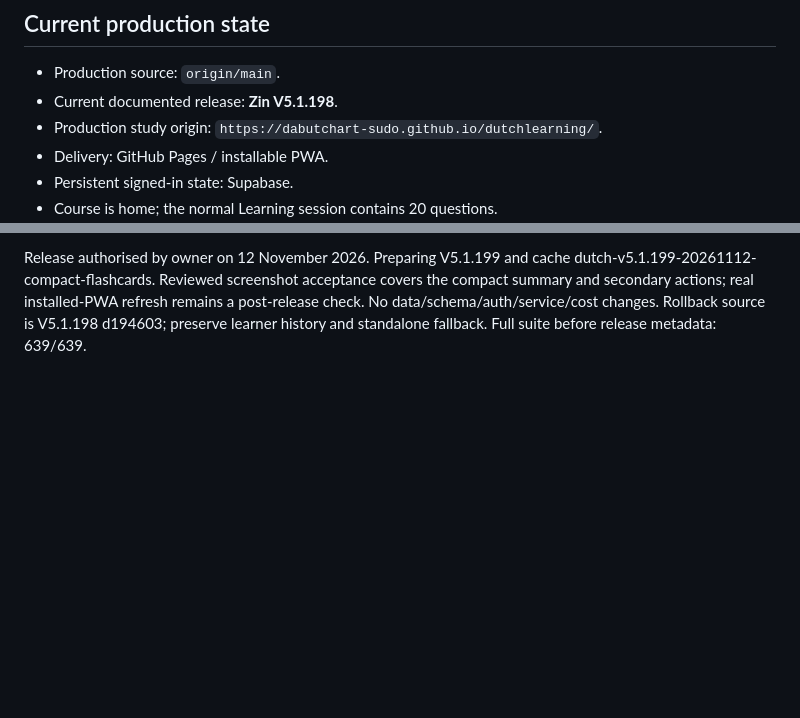
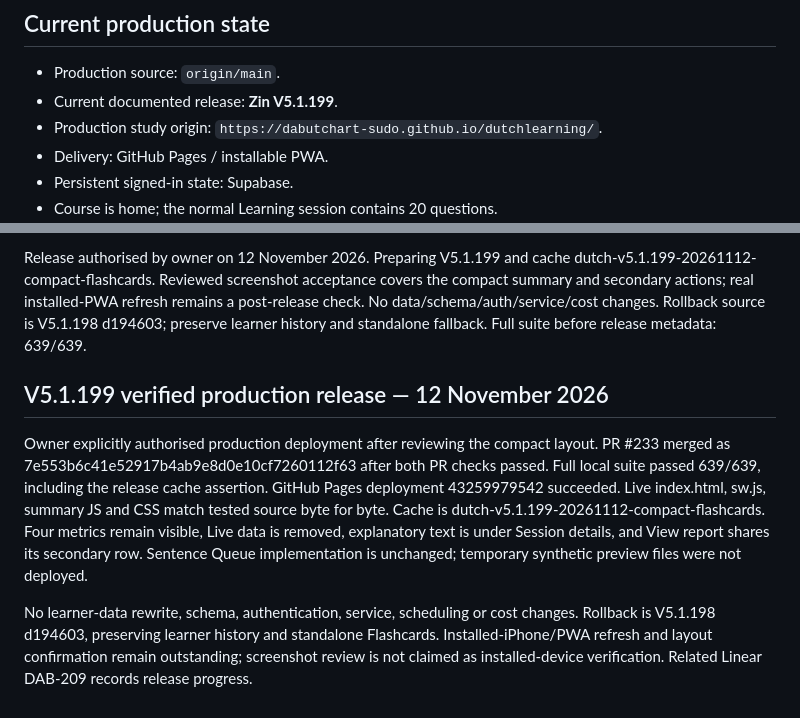
Before and after one commit to dabutchart-sudo/dutchlearning, a Markdown page: DEVELOPMENT.md, 2 parts joined by grey strips. Rendered like a GitHub page; blank space fills up the shorter version.

Commit message:
Record verified V5.1.199 production release (#234)

```diff
--- a/DEVELOPMENT.md
+++ b/DEVELOPMENT.md
@@ -3,7 +3,7 @@
 ## Current production state
 
 - Production source: `origin/main`.
-- Current documented release: **Zin V5.1.198**.
+- Current documented release: **Zin V5.1.199**.
 - Production study origin: `https://dabutchart-sudo.github.io/dutchlearning/`.
 - Delivery: GitHub Pages / installable PWA.
 - Persistent signed-in state: Supabase.
@@ -611,3 +611,10 @@ Owner-approved secondary action tidy: Start reviews remains primary; Session det
 
 
 Release authorised by owner on 12 November 2026. Preparing V5.1.199 and cache dutch-v5.1.199-20261112-compact-flashcards. Reviewed screenshot acceptance covers the compact summary and secondary actions; real installed-PWA refresh remains a post-release check. No data/schema/auth/service/cost changes. Rollback source is V5.1.198 d194603; preserve learner history and standalone fallback. Full suite before release metadata: 639/639.
+
+
+## V5.1.199 verified production release — 12 November 2026
+
+Owner explicitly authorised production deployment after reviewing the compact layout. PR #233 merged as 7e553b6c41e52917b4ab9e8d0e10cf7260112f63 after both PR checks passed. Full local suite passed 639/639, including the release cache assertion. GitHub Pages deployment 43259979542 succeeded. Live index.html, sw.js, summary JS and CSS match tested source byte for byte. Cache is dutch-v5.1.199-20261112-compact-flashcards. Four metrics remain visible, Live data is removed, explanatory text is under Session details, and View report shares its secondary row. Sentence Queue implementation is unchanged; temporary synthetic preview files were not deployed.
+
+No learner-data rewrite, schema, authentication, service, scheduling or cost changes. Rollback is V5.1.198 d194603, preserving learner history and standalone Flashcards. Installed-iPhone/PWA refresh and layout confirmation remain outstanding; screenshot review is not claimed as installed-device verification. Related Linear DAB-209 records release progress.
```
